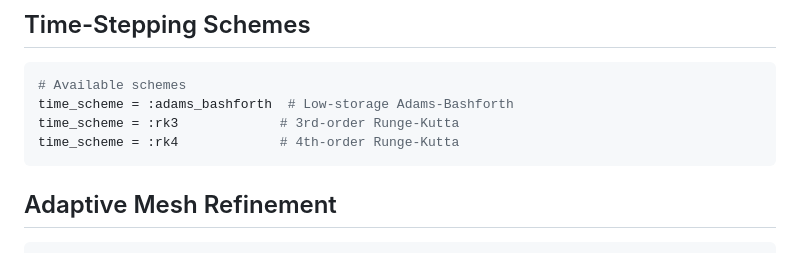
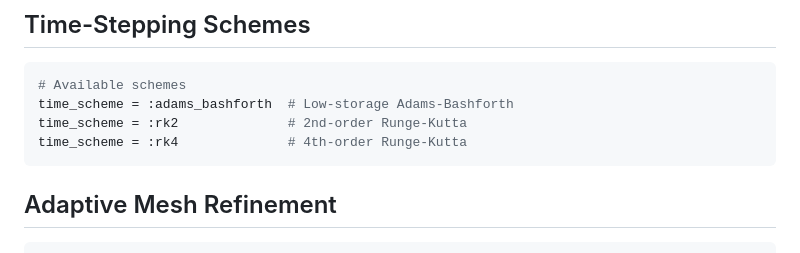
Before and after one commit to subhk/BioFlows.jl, a Markdown page: README.md, the part around the change. GitHub-like rendering.

````diff
--- a/README.md
+++ b/README.md
@@ -187,8 +187,8 @@ config = create_3d_simulation_config(...)
 ```julia
 # Available schemes
 time_scheme = :adams_bashforth  # Low-storage Adams-Bashforth
-time_scheme = :rk3             # 3rd-order Runge-Kutta
-time_scheme = :rk4             # 4th-order Runge-Kutta
+time_scheme = :rk2              # 2nd-order Runge-Kutta
+time_scheme = :rk4              # 4th-order Runge-Kutta
 ```
 
 ## Adaptive Mesh Refinement
````
